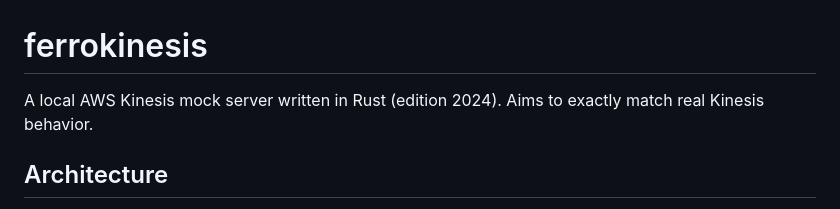
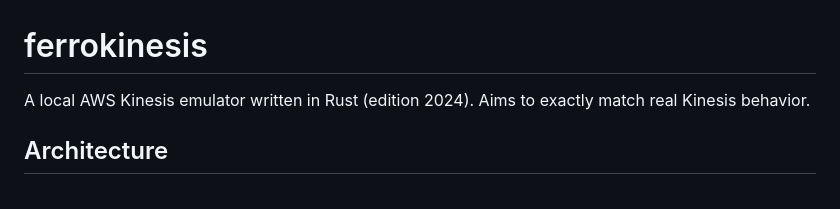
Before and after one commit to mandrean/ferrokinesis, a Markdown page: CLAUDE.md, the part around the change. GitHub-like rendering.

Commit message:
docs: use "emulator" instead of "mock server" in CLAUDE.md

```diff
--- a/CLAUDE.md
+++ b/CLAUDE.md
@@ -1,6 +1,6 @@
 # ferrokinesis
 
-A local AWS Kinesis mock server written in Rust (edition 2024). Aims to exactly match real Kinesis behavior.
+A local AWS Kinesis emulator written in Rust (edition 2024). Aims to exactly match real Kinesis behavior.
 
 ## Architecture
 
```
